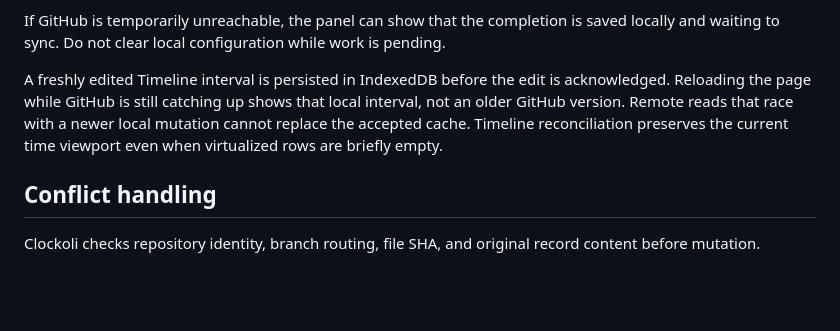
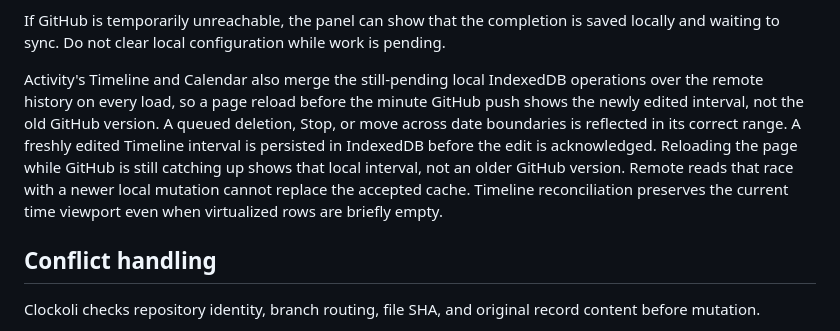
Before and after one commit to Clockoli/wip, a Markdown page: docs/features.md, the part around the change. GitHub-like rendering; blank space fills up the shorter version.

Commit message:
docs: explain Activity local-first projection before GitHub sync

```diff
--- a/docs/features.md
+++ b/docs/features.md
@@ -236,7 +236,7 @@ Independently, a silent background pull checks connected personal branches at st
 
 If GitHub is temporarily unreachable, the panel can show that the completion is saved locally and waiting to sync. Do not clear local configuration while work is pending.
 
-A freshly edited Timeline interval is persisted in IndexedDB before the edit is acknowledged. Reloading the page while GitHub is still catching up shows that local interval, not an older GitHub version. Remote reads that race with a newer local mutation cannot replace the accepted cache. Timeline reconciliation preserves the current time viewport even when virtualized rows are briefly empty.
+Activity's Timeline and Calendar also merge the still-pending local IndexedDB operations over the remote history on every load, so a page reload before the minute GitHub push shows the newly edited interval, not the old GitHub version. A queued deletion, Stop, or move across date boundaries is reflected in its correct range. A freshly edited Timeline interval is persisted in IndexedDB before the edit is acknowledged. Reloading the page while GitHub is still catching up shows that local interval, not an older GitHub version. Remote reads that race with a newer local mutation cannot replace the accepted cache. Timeline reconciliation preserves the current time viewport even when virtualized rows are briefly empty.
 
 ## Conflict handling
 
```
